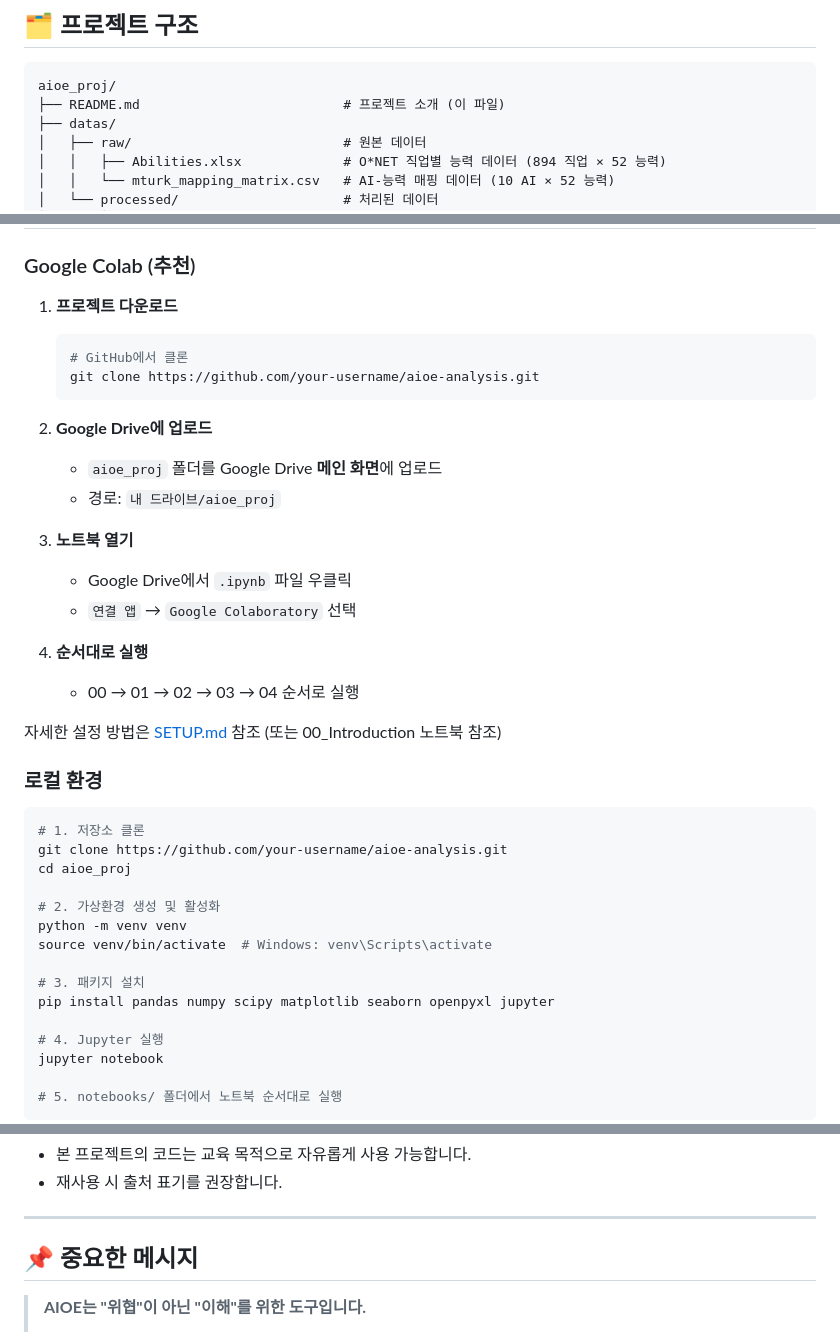
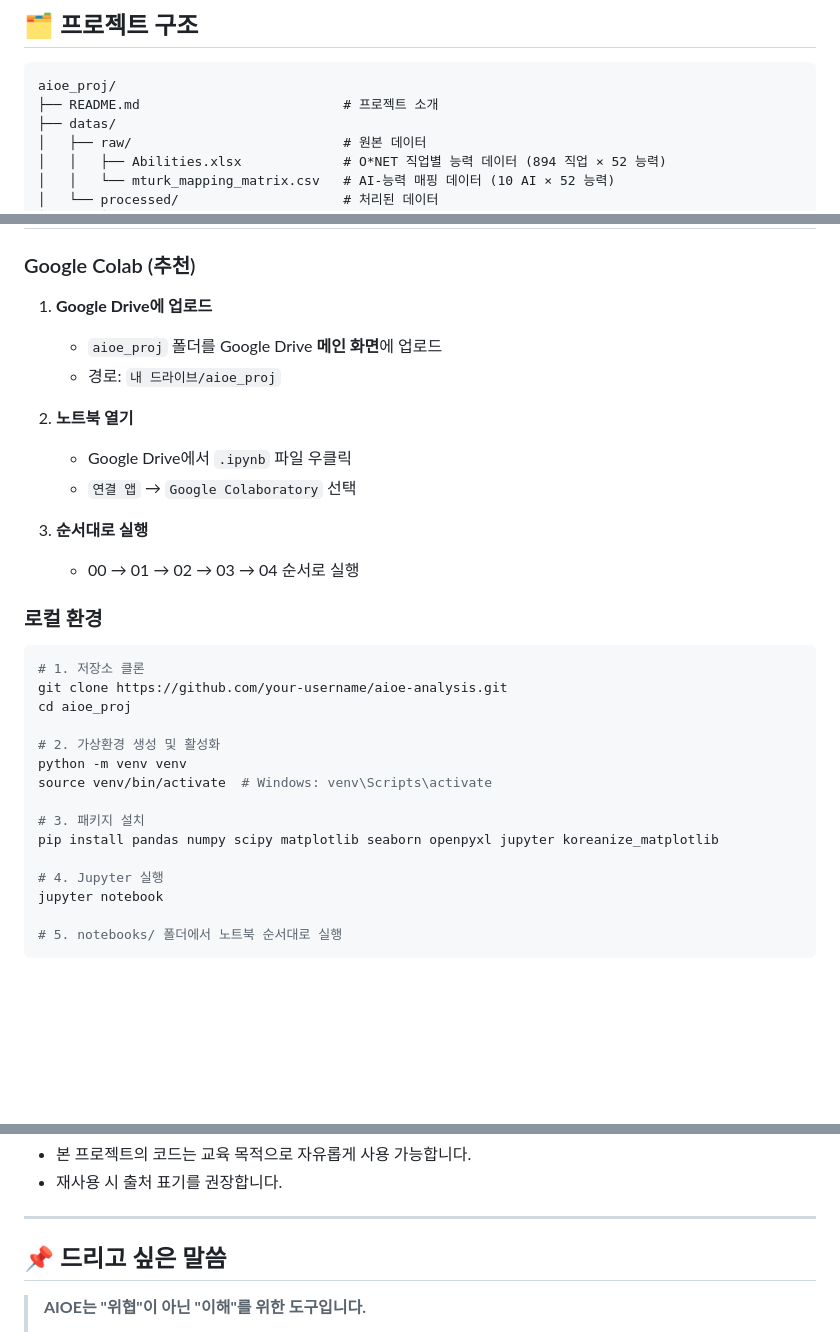
Before and after one commit to oel05/aioe-analysis, a Markdown page: README.md, 3 parts joined by grey strips. Rendered like a GitHub page; blank space fills up the shorter version.

Commit message:
Update README.md content

````diff
--- a/README.md
+++ b/README.md
@@ -87,7 +87,7 @@ ChatGPT, Claude, Gemini... AI가 우리 일상에 깊숙이 들어온 지금,
 
 ```
 aioe_proj/
-├── README.md                          # 프로젝트 소개 (이 파일)
+├── README.md                          # 프로젝트 소개
 ├── datas/
 │   ├── raw/                           # 원본 데이터
 │   │   ├── Abilities.xlsx             # O*NET 직업별 능력 데이터 (894 직업 × 52 능력)
@@ -109,24 +109,16 @@ aioe_proj/
 
 ### Google Colab (추천)
 
-1. **프로젝트 다운로드**
-   ```bash
-   # GitHub에서 클론
-   git clone https://github.com/your-username/aioe-analysis.git
-   ```
-
-2. **Google Drive에 업로드**
+1. **Google Drive에 업로드**
    - `aioe_proj` 폴더를 Google Drive **메인 화면**에 업로드
    - 경로: `내 드라이브/aioe_proj`
 
-3. **노트북 열기**
+2. **노트북 열기**
    - Google Drive에서 `.ipynb` 파일 우클릭
    - `연결 앱` → `Google Colaboratory` 선택
 
-4. **순서대로 실행**
+3. **순서대로 실행**
    - 00 → 01 → 02 → 03 → 04 순서로 실행
-
-자세한 설정 방법은 [SETUP.md](SETUP.md) 참조 (또는 00_Introduction 노트북 참조)
 
 ### 로컬 환경
 
@@ -140,7 +132,7 @@ python -m venv venv
 source venv/bin/activate  # Windows: venv\Scripts\activate
 
 # 3. 패키지 설치
-pip install pandas numpy scipy matplotlib seaborn openpyxl jupyter
+pip install pandas numpy scipy matplotlib seaborn openpyxl jupyter koreanize_matplotlib
 
 # 4. Jupyter 실행
 jupyter notebook
@@ -271,7 +263,7 @@ AIOE = (AI가 도와줄 수 있는 능력들의 가중치 합) / (전체 능력
 
 ---
 
-## 📌 중요한 메시지
+## 📌 드리고 싶은 말씀
 
 > **AIOE는 "위협"이 아닌 "이해"를 위한 도구입니다.**
 >
````
